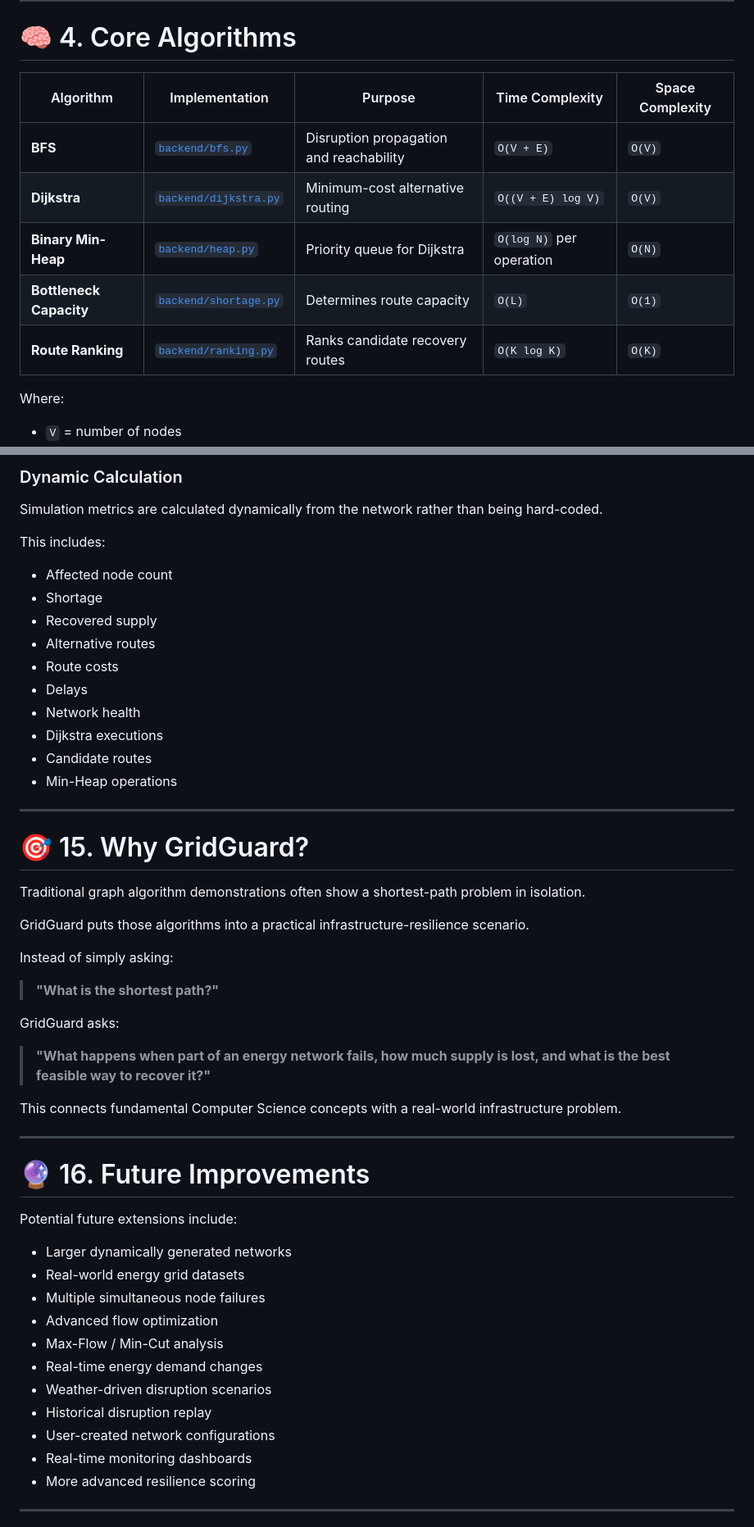
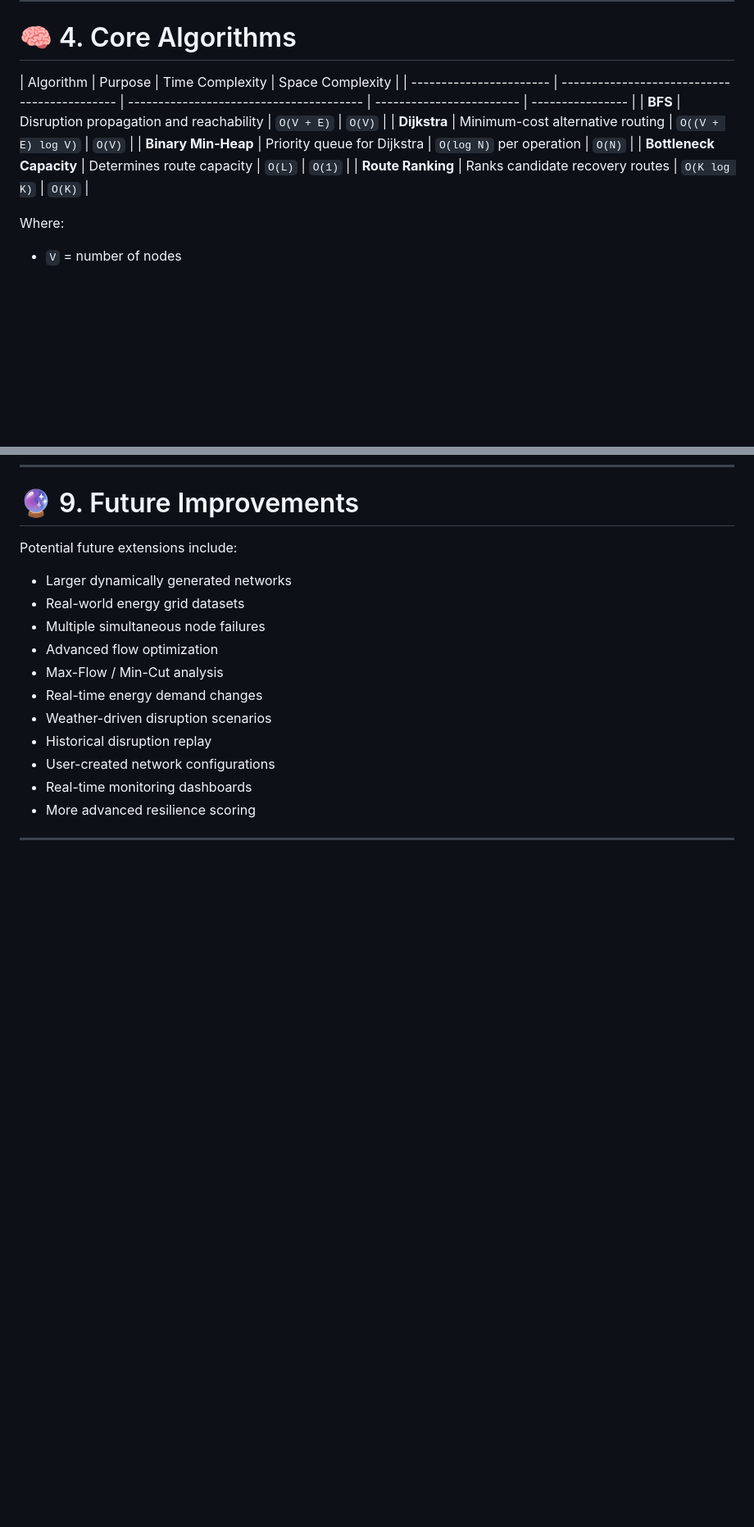
Before and after one commit to ryanphilips7710/GridGuard, a Markdown page: README.md, 2 parts joined by grey strips. Shown at 82% size. Rendered like a GitHub page; blank space fills up the shorter version.

Commit message:
Revise README structure and algorithm table
Updated table format and section headings in README.

```diff
--- a/README.md
+++ b/README.md
@@ -160,13 +160,13 @@ The resulting alternatives are ranked and presented to the user.
 
 # 🧠 4. Core Algorithms
 
-| Algorithm               | Implementation                               | Purpose                                 | Time Complexity          | Space Complexity |
+| Algorithm               | Purpose                                 | Time Complexity          | Space Complexity |
 | ----------------------- | -------------------------------------------- | --------------------------------------- | ------------------------ | ---------------- |
-| **BFS**                 | [`backend/bfs.py`](backend/bfs.py)           | Disruption propagation and reachability | `O(V + E)`               | `O(V)`           |
-| **Dijkstra**            | [`backend/dijkstra.py`](backend/dijkstra.py) | Minimum-cost alternative routing        | `O((V + E) log V)`       | `O(V)`           |
-| **Binary Min-Heap**     | [`backend/heap.py`](backend/heap.py)         | Priority queue for Dijkstra             | `O(log N)` per operation | `O(N)`           |
-| **Bottleneck Capacity** | [`backend/shortage.py`](backend/shortage.py) | Determines route capacity               | `O(L)`                   | `O(1)`           |
-| **Route Ranking**       | [`backend/ranking.py`](backend/ranking.py)   | Ranks candidate recovery routes         | `O(K log K)`             | `O(K)`           |
+| **BFS**                 | Disruption propagation and reachability | `O(V + E)`               | `O(V)`           |
+| **Dijkstra**            | Minimum-cost alternative routing        | `O((V + E) log V)`       | `O(V)`           |
+| **Binary Min-Heap**     | Priority queue for Dijkstra             | `O(log N)` per operation | `O(N)`           |
+| **Bottleneck Capacity** | Determines route capacity               | `O(L)`                   | `O(1)`           |
+| **Route Ranking**       | Ranks candidate recovery routes         | `O(K log K)`             | `O(K)`           |
 
 Where:
 
@@ -558,41 +386,4 @@ data/
-### Dynamic Calculation
-
-Simulation metrics are calculated dynamically from the network rather than being hard-coded.
-
-This includes:
-
-* Affected node count
-* Shortage
-* Recovered supply
-* Alternative routes
-* Route costs
-* Delays
-* Network health
-* Dijkstra executions
-* Candidate routes
-* Min-Heap operations
-
----
-
-# 🎯 15. Why GridGuard?
-
-Traditional graph algorithm demonstrations often show a shortest-path problem in isolation.
-
-GridGuard puts those algorithms into a practical infrastructure-resilience scenario.
-
-Instead of simply asking:
-
-> **"What is the shortest path?"**
-
-GridGuard asks:
-
-> **"What happens when part of an energy network fails, how much supply is lost, and what is the best feasible way to recover it?"**
-
-This connects fundamental Computer Science concepts with a real-world infrastructure problem.
-
----
-
-# 🔮 16. Future Improvements
+# 🔮 9. Future Improvements
 
 Potential future extensions include:
 
```
Also changed, not shown: other parts of README.md (+1 -192 lines).
